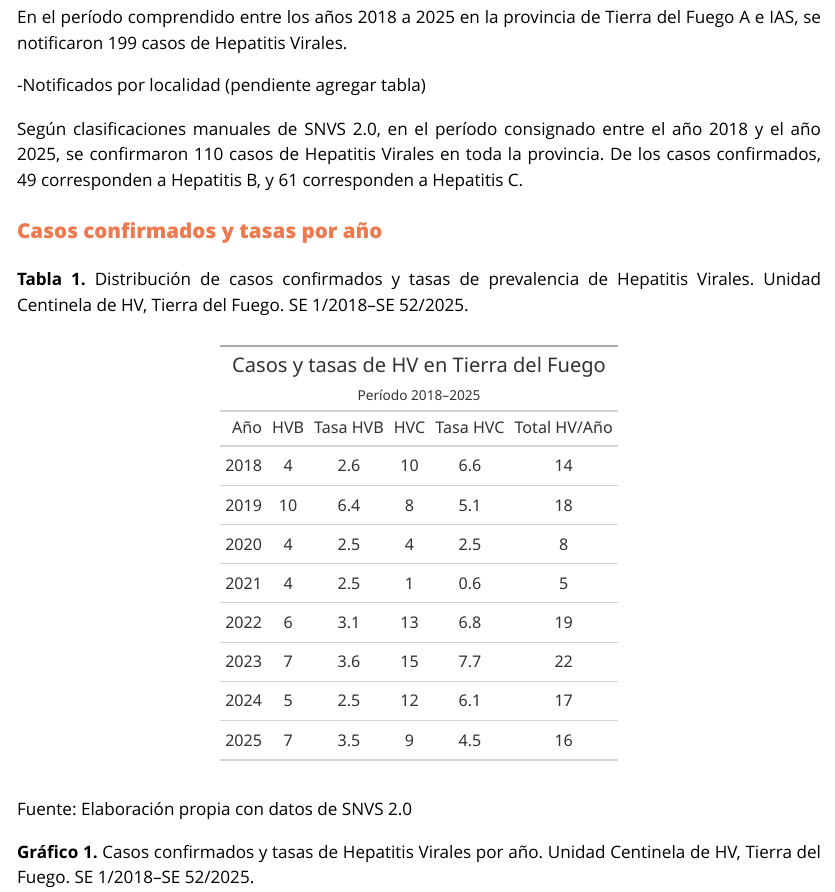
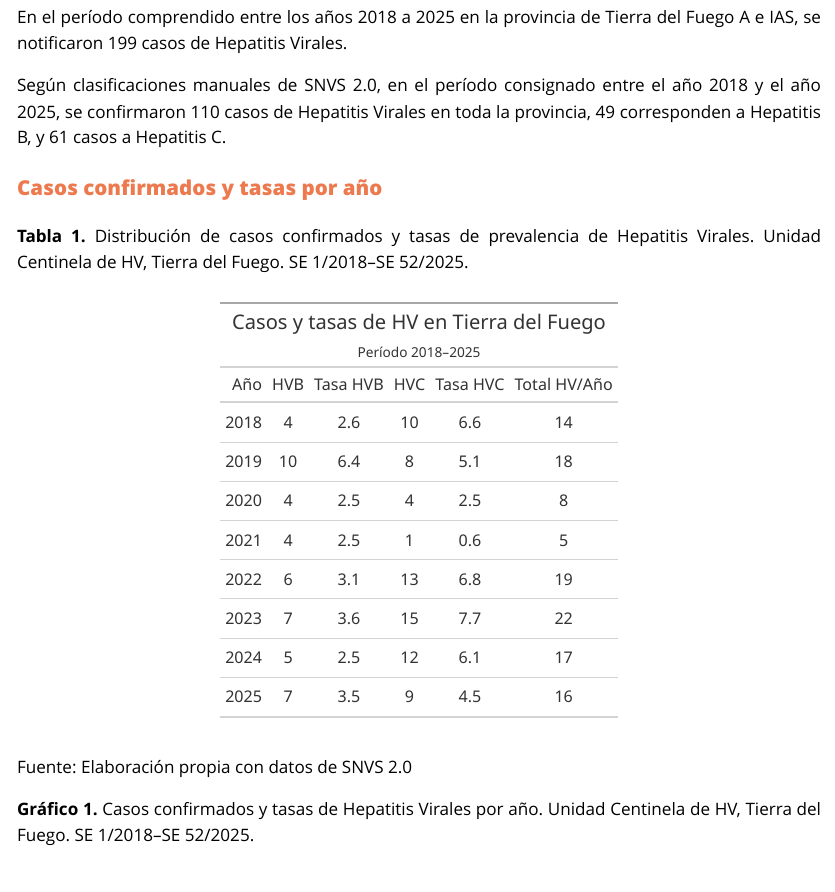
Before and after one commit to MonicaAltamirano45130/UC-Hepatitis-Virales-Tierra-del-Fuego, a Quarto document (Reporte_HV.qmd): the page in a window 1100 px wide, from 3300 px down. The pictures show the output file Reporte_HV.html that the author committed with the source, opened offline; menus at the side of the page are left out.

Commit message:
Actualizo el proyecto

```diff
--- a/Reporte_HV.qmd
+++ b/Reporte_HV.qmd
@@ -182,12 +182,9 @@ En el período comprendido entre los años 2018 a 2025 en la provincia de
 Tierra del Fuego A e IAS, se notificaron `r notificados_totales` casos
 de Hepatitis Virales.
 
--Notificados por localidad (pendiente agregar tabla)
-
 Según clasificaciones manuales de SNVS 2.0, en el período consignado entre el año 2018 y el año 2025, se confirmaron
-`r confirmados_b_totales + confirmados_c_totales` casos de Hepatitis Virales en toda la provincia. De los casos
-confirmados, `r confirmados_b_totales` corresponden a Hepatitis B, y
-`r confirmados_c_totales` corresponden a Hepatitis C.
+`r confirmados_b_totales + confirmados_c_totales` casos de Hepatitis Virales en toda la provincia, `r confirmados_b_totales` corresponden a Hepatitis B, y
+`r confirmados_c_totales` casos a Hepatitis C.
 
 ### **Casos confirmados y tasas por año**
 
```
Also changed, not shown: Reporte_HV.html, Salidas/data_B_completa.xlsx, Salidas/data_C_completa.xlsx.
